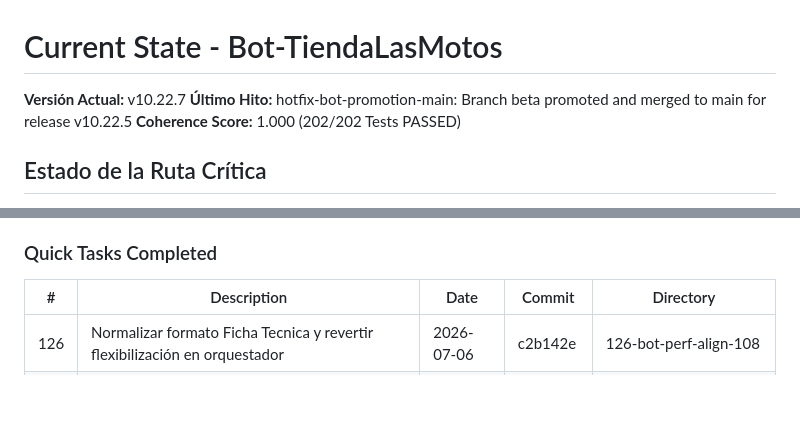
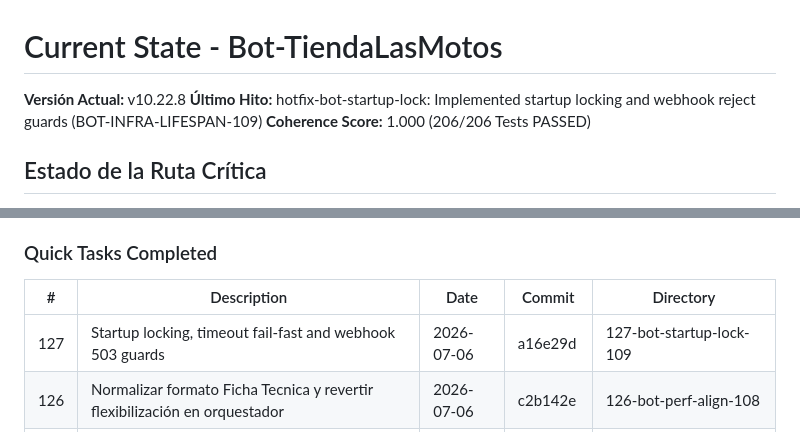
Before and after one commit to tobiasgaitan/Bot-TiendaLasMotos, a Markdown page: .planning/STATE.md, 2 parts joined by grey strips. Rendered like a GitHub page; blank space fills up the shorter version.

```diff
--- a/.planning/STATE.md
+++ b/.planning/STATE.md
@@ -1,7 +1,7 @@
 # Current State - Bot-TiendaLasMotos
-**Versión Actual:** v10.22.7
-**Último Hito:** hotfix-bot-promotion-main: Branch beta promoted and merged to main for release v10.22.5
-**Coherence Score:** 1.000 (202/202 Tests PASSED)
+**Versión Actual:** v10.22.8
+**Último Hito:** hotfix-bot-startup-lock: Implemented startup locking and webhook reject guards (BOT-INFRA-LIFESPAN-109)
+**Coherence Score:** 1.000 (206/206 Tests PASSED)
 
 ## Estado de la Ruta Crítica
 - Implementación de Log Sink nativo en GCP Cloud Logging para captura de fallas de validación de catálogo (`CATALOG_VALIDATION_FAIL`) y excepciones de base de datos (`_firestore_io`).
@@ -13,6 +13,7 @@
 
 | # | Description | Date | Commit | Directory |
 |---|-------------|------|--------|-----------|
+| 127 | Startup locking, timeout fail-fast and webhook 503 guards | 2026-07-06 | a16e29d | 127-bot-startup-lock-109 |
 | 126 | Normalizar formato Ficha Tecnica y revertir flexibilización en orquestador | 2026-07-06 | c2b142e | 126-bot-perf-align-108 |
 | 125 | Flexibilizar regex de Ficha Tecnica en AgenticOrchestrator | 2026-07-06 | 0d68f16 | 125-bot-perf-align-107 |
 | 124 | Purge duplicate local catalog service and use singleton | 2026-07-06 | bc4ae40 | 124-bot-arq-singleton-106 |
```
Also changed, not shown: .planning/ROADMAP.md (+2 -1 lines).
